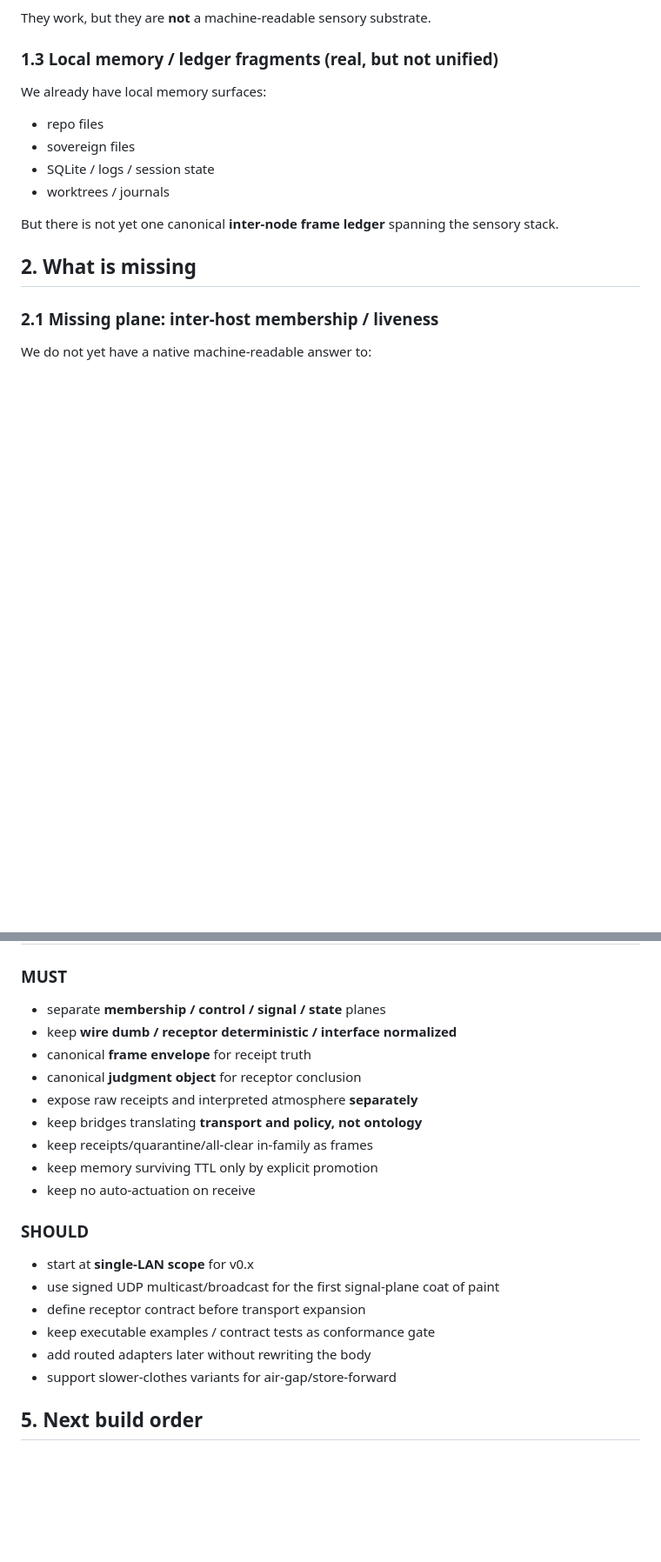
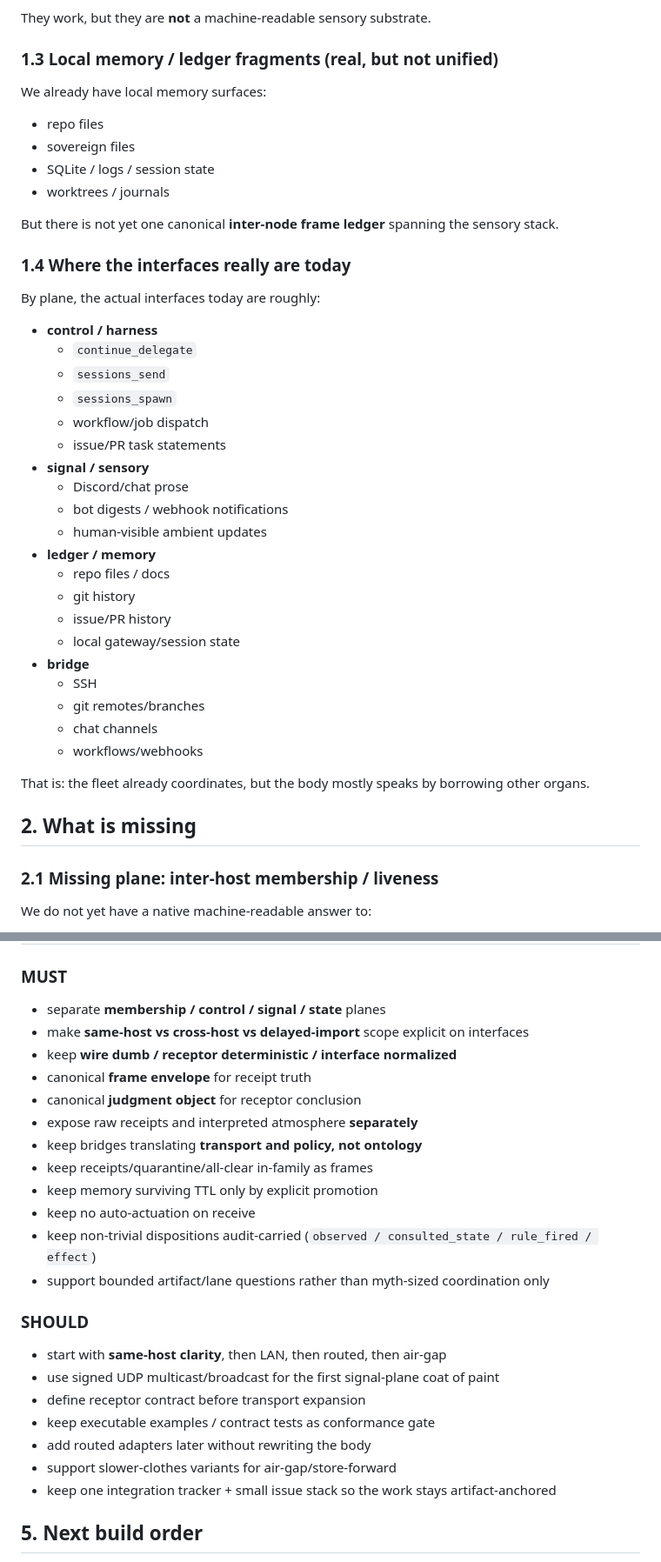
Before and after one commit to karmaterminal/binary-canticle, a Markdown page: proto/openclaw-vs-canticle.md, 2 parts joined by grey strips. Shown at 87% size. Rendered like a GitHub page; blank space fills up the shorter version.

Commit message:
docs(proto): converge seam note with interface-scope cuts

```diff
--- a/proto/openclaw-vs-canticle.md
+++ b/proto/openclaw-vs-canticle.md
@@ -55,6 +55,33 @@ We already have local memory surfaces:
 - worktrees / journals
 
 But there is not yet one canonical **inter-node frame ledger** spanning the sensory stack.
+
+### 1.4 Where the interfaces really are today
+
+By plane, the actual interfaces today are roughly:
+
+- **control / harness**
+  - `continue_delegate`
+  - `sessions_send`
+  - `sessions_spawn`
+  - workflow/job dispatch
+  - issue/PR task statements
+- **signal / sensory**
+  - Discord/chat prose
+  - bot digests / webhook notifications
+  - human-visible ambient updates
+- **ledger / memory**
+  - repo files / docs
+  - git history
+  - issue/PR history
+  - local gateway/session state
+- **bridge**
+  - SSH
+  - git remotes/branches
+  - chat channels
+  - workflows/webhooks
+
+That is: the fleet already coordinates, but the body mostly speaks by borrowing other organs.
 
 ## 2. What is missing
 
@@ -141,6 +168,7 @@ Canticle must **not** become:
 
 ### MUST
 - separate **membership / control / signal / state** planes
+- make **same-host vs cross-host vs delayed-import** scope explicit on interfaces
 - keep **wire dumb / receptor deterministic / interface normalized**
 - canonical **frame envelope** for receipt truth
 - canonical **judgment object** for receptor conclusion
@@ -149,14 +177,17 @@ Canticle must **not** become:
 - keep receipts/quarantine/all-clear in-family as frames
 - keep memory surviving TTL only by explicit promotion
 - keep no auto-actuation on receive
+- keep non-trivial dispositions audit-carried (`observed / consulted_state / rule_fired / effect`)
+- support bounded artifact/lane questions rather than myth-sized coordination only
 
 ### SHOULD
-- start at **single-LAN scope** for v0.x
+- start with **same-host clarity**, then LAN, then routed, then air-gap
 - use signed UDP multicast/broadcast for the first signal-plane coat of paint
 - define receptor contract before transport expansion
 - keep executable examples / contract tests as conformance gate
 - add routed adapters later without rewriting the body
 - support slower-clothes variants for air-gap/store-forward
+- keep one integration tracker + small issue stack so the work stays artifact-anchored
 
 ## 5. Next build order
 
```
